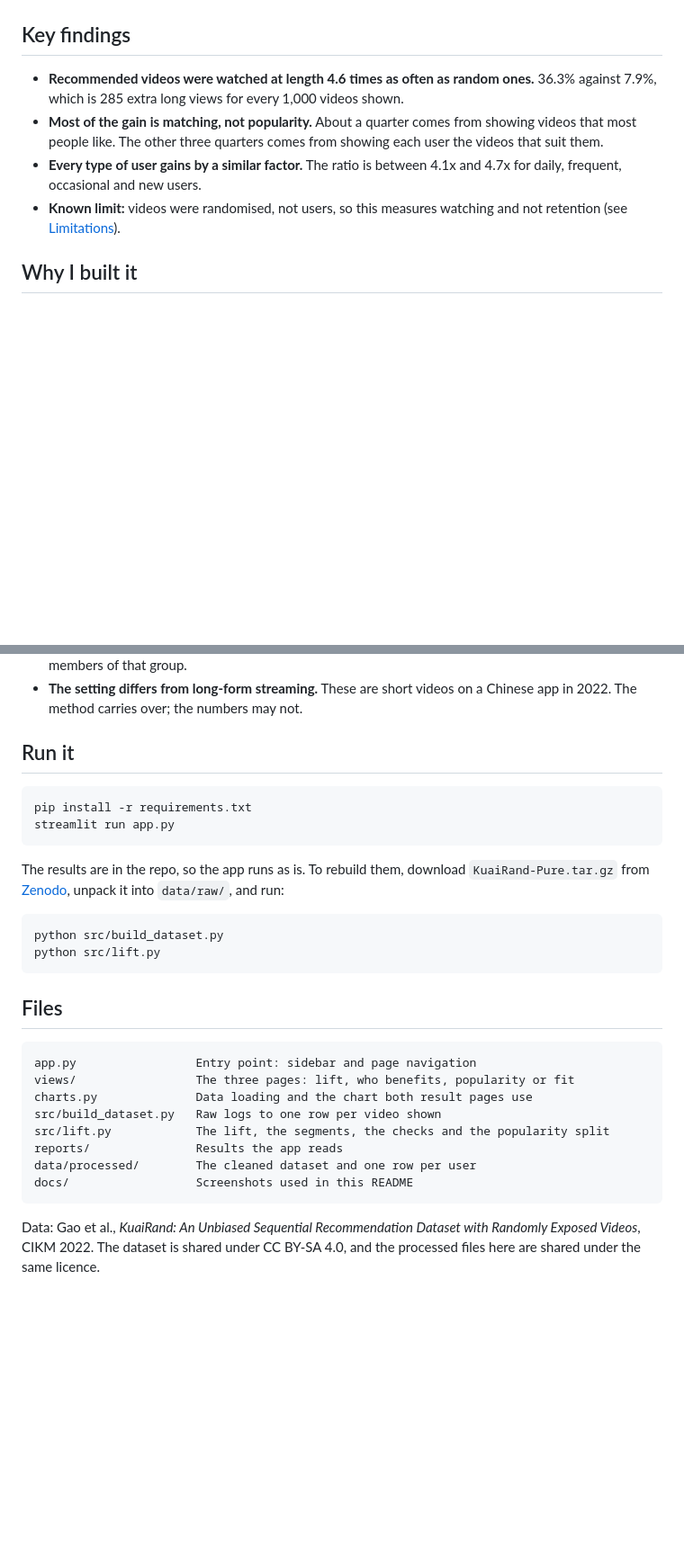
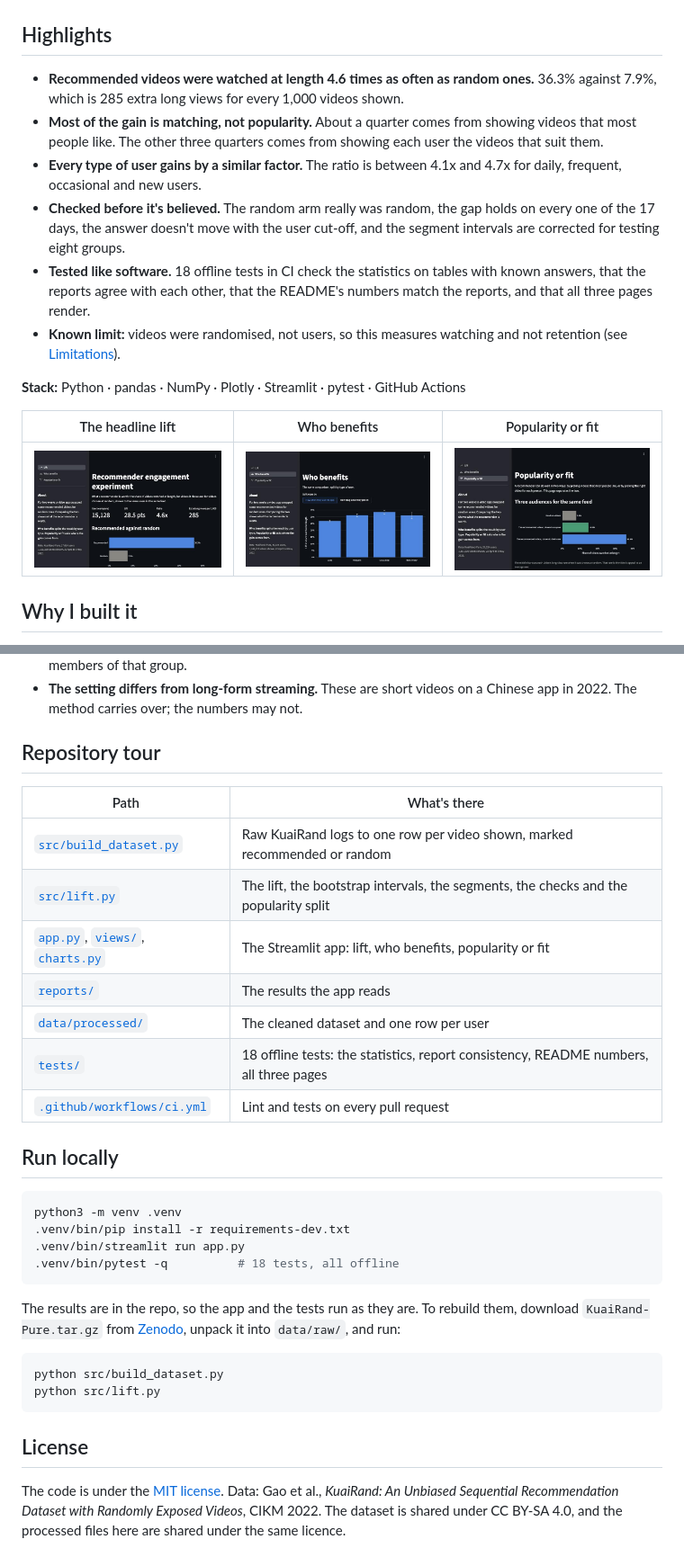
Before and after one commit to iyerbrah/personalisation-lift, a Markdown page: README.md, 2 parts joined by grey strips. Shown at 90% size. Rendered like a GitHub page; pictures changed too: docs/app.jpg (added), docs/popularity_fit.jpg (added), docs/who_benefits.jpg (added); blank space fills up the shorter version.

````diff
--- a/README.md
+++ b/README.md
@@ -8,12 +11,20 @@ Measures what a video recommender is worth, using an experiment in which a real
 
 ![The Lift page: recommended videos are watched at length 4.6 times as often as random ones](docs/lift.png)
 
-## Key findings
+## Highlights
 
 - **Recommended videos were watched at length 4.6 times as often as random ones.** 36.3% against 7.9%, which is 285 extra long views for every 1,000 videos shown.
 - **Most of the gain is matching, not popularity.** About a quarter comes from showing videos that most people like. The other three quarters comes from showing each user the videos that suit them.
 - **Every type of user gains by a similar factor.** The ratio is between 4.1x and 4.7x for daily, frequent, occasional and new users.
+- **Checked before it's believed.** The random arm really was random, the gap holds on every one of the 17 days, the answer doesn't move with the user cut-off, and the segment intervals are corrected for testing eight groups.
+- **Tested like software.** 18 offline tests in CI check the statistics on tables with known answers, that the reports agree with each other, that the README's numbers match the reports, and that all three pages render.
 - **Known limit:** videos were randomised, not users, so this measures watching and not retention (see [Limitations](#limitations)).
+
+**Stack:** Python · pandas · NumPy · Plotly · Streamlit · pytest · GitHub Actions
+
+| The headline lift | Who benefits | Popularity or fit |
+| --- | --- | --- |
+| ![The Lift page: 15,128 users compared, 28.5 points of lift](docs/app.jpg) | ![Lift by type of user, with corrected intervals](docs/who_benefits.jpg) | ![Random videos, the recommended videos shown to anyone, and shown to their user](docs/popularity_fit.jpg) |
 
 ## Why I built it
 
@@ -102,31 +131,34 @@ The first step (7.9% to 14.8%) is the gain from choosing well-liked videos: 24%
 - **Rare and new users are under-represented.** Those with five videos of each kind are the more active members of that group.
 - **The setting differs from long-form streaming.** These are short videos on a Chinese app in 2022. The method carries over; the numbers may not.
 
-## Run it
+## Repository tour
+
+| Path | What's there |
+| --- | --- |
+| [`src/build_dataset.py`](src/build_dataset.py) | Raw KuaiRand logs to one row per video shown, marked recommended or random |
+| [`src/lift.py`](src/lift.py) | The lift, the bootstrap intervals, the segments, the checks and the popularity split |
+| [`app.py`](app.py), [`views/`](views/), [`charts.py`](charts.py) | The Streamlit app: lift, who benefits, popularity or fit |
+| [`reports/`](reports/) | The results the app reads |
+| [`data/processed/`](data/processed/) | The cleaned dataset and one row per user |
+| [`tests/`](tests/) | 18 offline tests: the statistics, report consistency, README numbers, all three pages |
+| [`.github/workflows/ci.yml`](.github/workflows/ci.yml) | Lint and tests on every pull request |
+
+## Run locally
 
 ```bash
-pip install -r requirements.txt
-streamlit run app.py
+python3 -m venv .venv
+.venv/bin/pip install -r requirements-dev.txt
+.venv/bin/streamlit run app.py
+.venv/bin/pytest -q          # 18 tests, all offline
 ```
 
-The results are in the repo, so the app runs as is. To rebuild them, download `KuaiRand-Pure.tar.gz` from [Zenodo](https://zenodo.org/records/10439422), unpack it into `data/raw/`, and run:
+The results are in the repo, so the app and the tests run as they are. To rebuild them, download `KuaiRand-Pure.tar.gz` from [Zenodo](https://zenodo.org/records/10439422), unpack it into `data/raw/`, and run:
 
 ```bash
 python src/build_dataset.py
 python src/lift.py
 ```
 
-## Files
+## License
 
-```
-app.py                 Entry point: sidebar and page navigation
-views/                 The three pages: lift, who benefits, popularity or fit
-charts.py              Data loading and the chart both result pages use
-src/build_dataset.py   Raw logs to one row per video shown
-src/lift.py            The lift, the segments, the checks and the popularity split
-reports/               Results the app reads
-data/processed/        The cleaned dataset and one row per user
-docs/                  Screenshots used in this README
-```
-
-Data: Gao et al., *KuaiRand: An Unbiased Sequential Recommendation Dataset with Randomly Exposed Videos*, CIKM 2022. The dataset is shared under CC BY-SA 4.0, and the processed files here are shared under the same licence.
+The code is under the [MIT license](LICENSE). Data: Gao et al., *KuaiRand: An Unbiased Sequential Recommendation Dataset with Randomly Exposed Videos*, CIKM 2022. The dataset is shared under CC BY-SA 4.0, and the processed files here are shared under the same licence.
````
Also changed, not shown: other parts of README.md (+25 -4 lines), docs/social-preview.png (added), 10 other files.
